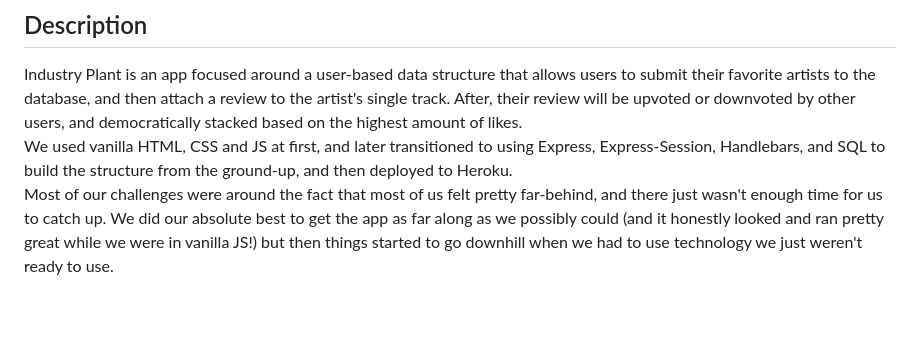
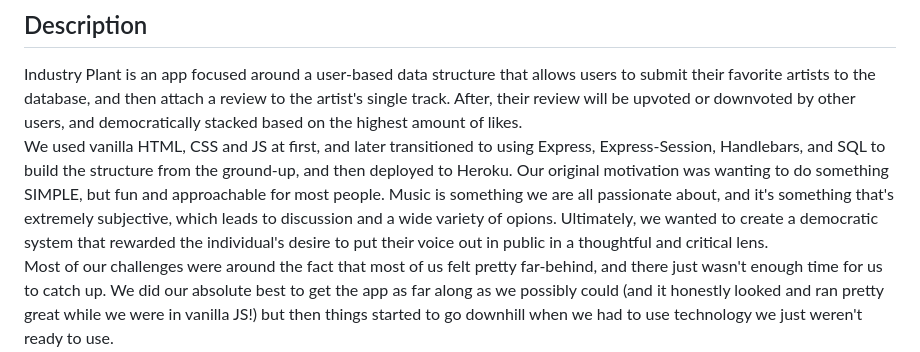
Before and after one commit to ChapstickLover97/IndustryPlant_Seedling, a Markdown page: README.md, the part around the change. Rendered like a GitHub page; blank space fills up the shorter version.

```diff
--- a/README.md
+++ b/README.md
@@ -3,6 +3,7 @@
 ## Description
 Industry Plant is an app focused around a user-based data structure that allows users to submit their favorite artists to the database, and then attach a review to the artist's single track.  After, their review will be upvoted or downvoted by other users, and democratically stacked based on the highest amount of likes.
 We used vanilla HTML, CSS and JS at first, and later transitioned to using Express, Express-Session, Handlebars, and SQL to build the structure from the ground-up, and then deployed to Heroku.
+Our original motivation was wanting to do something SIMPLE, but fun and approachable for most people.  Music is something we are all passionate about, and it's something that's extremely subjective, which leads to discussion and a wide variety of opions.  Ultimately, we wanted to create a democratic system that rewarded the individual's desire to put their voice out in public in a thoughtful and critical lens.
 Most of our challenges were around the fact that most of us felt pretty far-behind, and there just wasn't enough time for us to catch up.  We did our absolute best to get the app as far along as we possibly could (and it honestly looked and ran pretty great while we were in vanilla JS!) but then things started to go downhill when we had to use technology we just weren't ready to use.
 In the future, obviously we'll keep working on the technologies we're using so that we're better able to employ them without constantly looking up a tutorial for something that takes 30 seconds to do (if you know what you're doing).  We also want to continue to build up the database so that the user could review not just single tracks off albums, but entire albums, EP's, or basically any unit of music possible.
 
```
